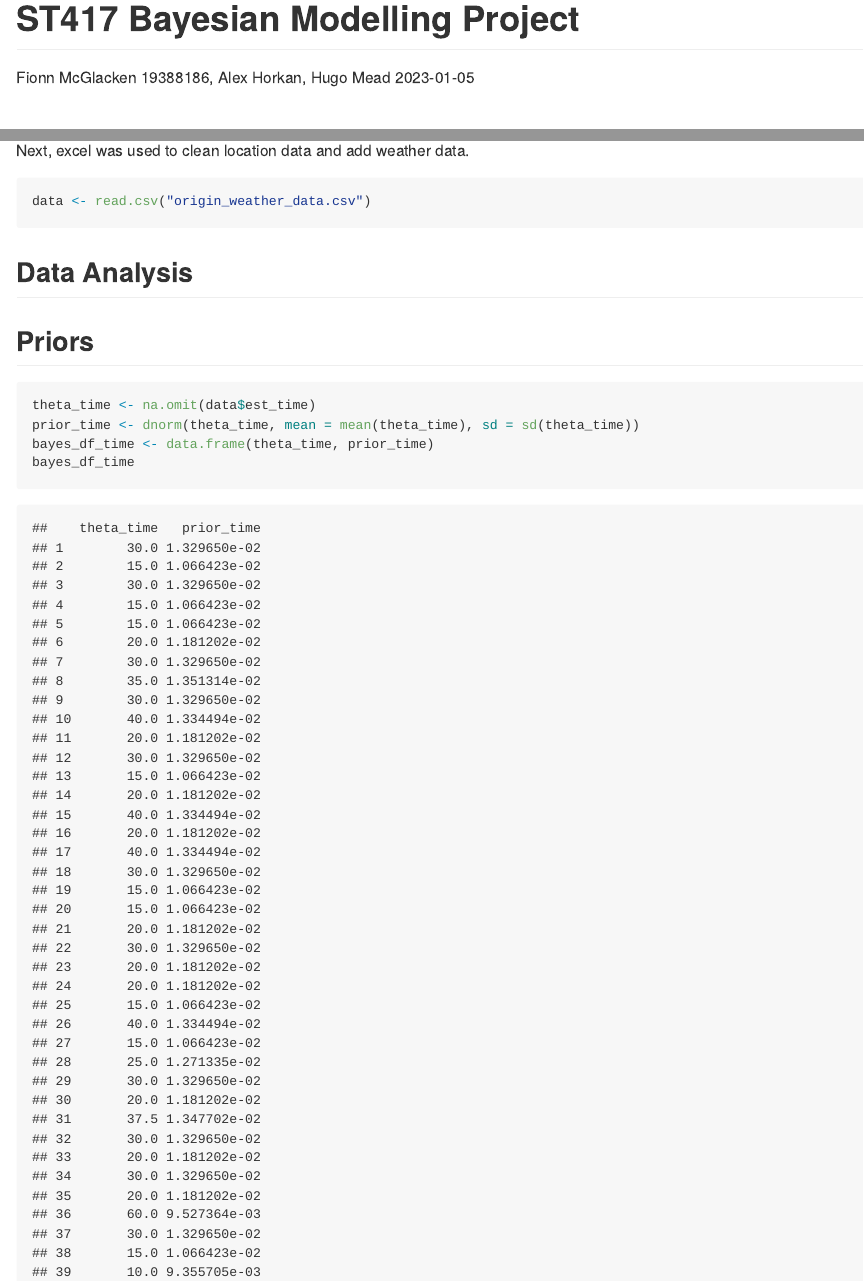
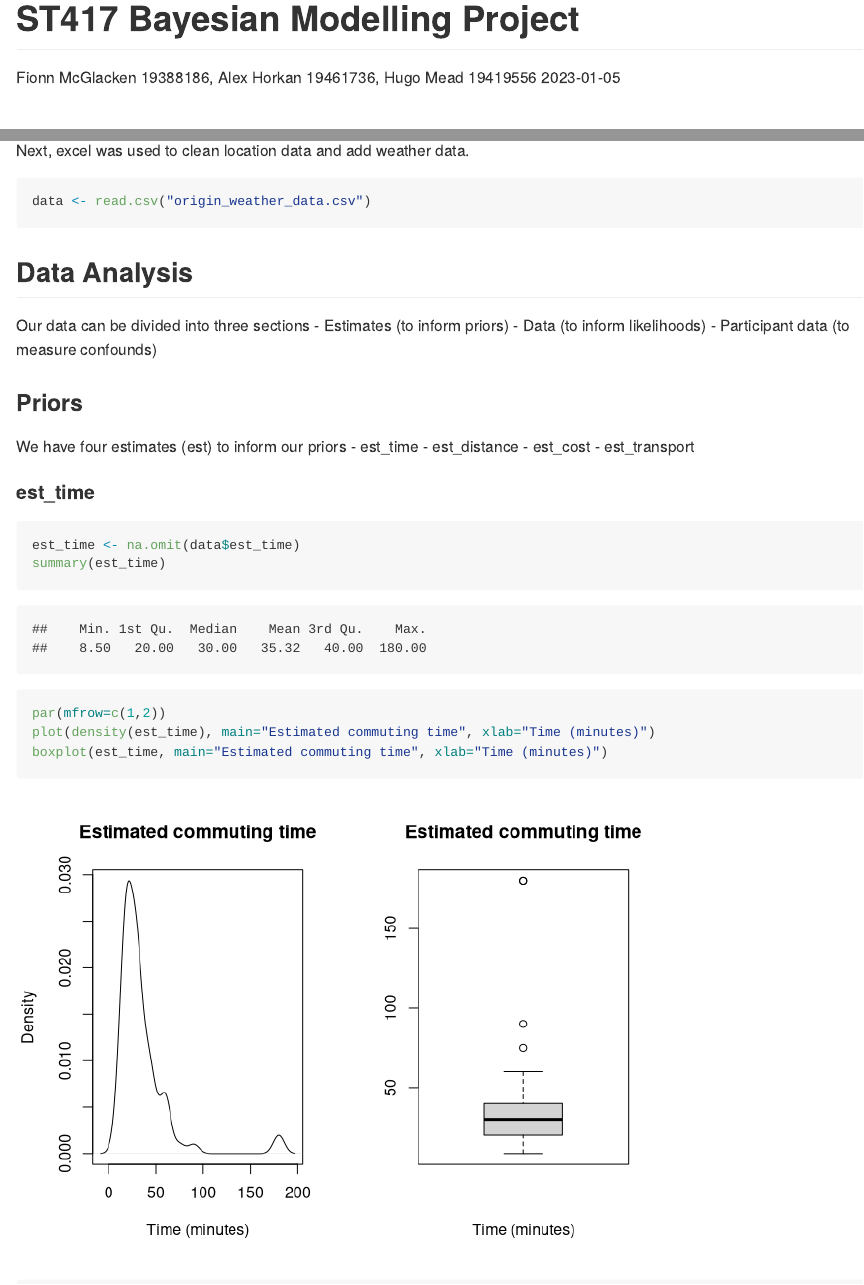
Before and after one commit to Fionn-McGlacken/ST417-Bayesian-Modelling-Project, an R Markdown document (ST417 Bayesian Modelling Project.Rmd): the page in a window 1100 px wide, from its top, and a second part further down, joined at a grey line. Rendered offline with R 4.5, knitr and Pandoc, with nearby package versions; code that draws random numbers runs with fixed seeds of ours; some code elsewhere in the file could not run offline; long lines of code are wrapped.

Commit message:
Wrote more on data and priors

````diff
--- a/ST417 Bayesian Modelling Project.Rmd
+++ b/ST417 Bayesian Modelling Project.Rmd
@@ -1,6 +1,6 @@
 ---
 title: "ST417 Bayesian Modelling Project"
-author: "Fionn McGlacken 19388186, Alex Horkan, Hugo Mead"
+author: "Fionn McGlacken 19388186, Alex Horkan 19461736, Hugo Mead 19419556"
 date: "`r Sys.Date()`"
 output: github_document
 ---
@@ -200,12 +200,28 @@ data <- read.csv("origin_weather_data.csv")
 ```
 
 ## Data Analysis
+Our data can be divided into three sections
+- Estimates (to inform priors)
+- Data (to inform likelihoods)
+- Participant data (to measure confounds)
 
-```{r}
+### Priors
+We have four estimates (est) to inform our priors
+- est_time
+- est_distance
+- est_cost
+- est_transport
 
+#### est_time
+
+```{r est_time plots}
+est_time <- na.omit(data$est_time)
+summary(est_time)
+
+par(mfrow=c(1,2))
+plot(density(est_time), main="Estimated commuting time", xlab="Time (minutes)")
+boxplot(est_time, main="Estimated commuting time", xlab="Time (minutes)")
 ```
-
-## Priors
 
 ```{r time prior}
 theta_time <- na.omit(data$est_time)
````
